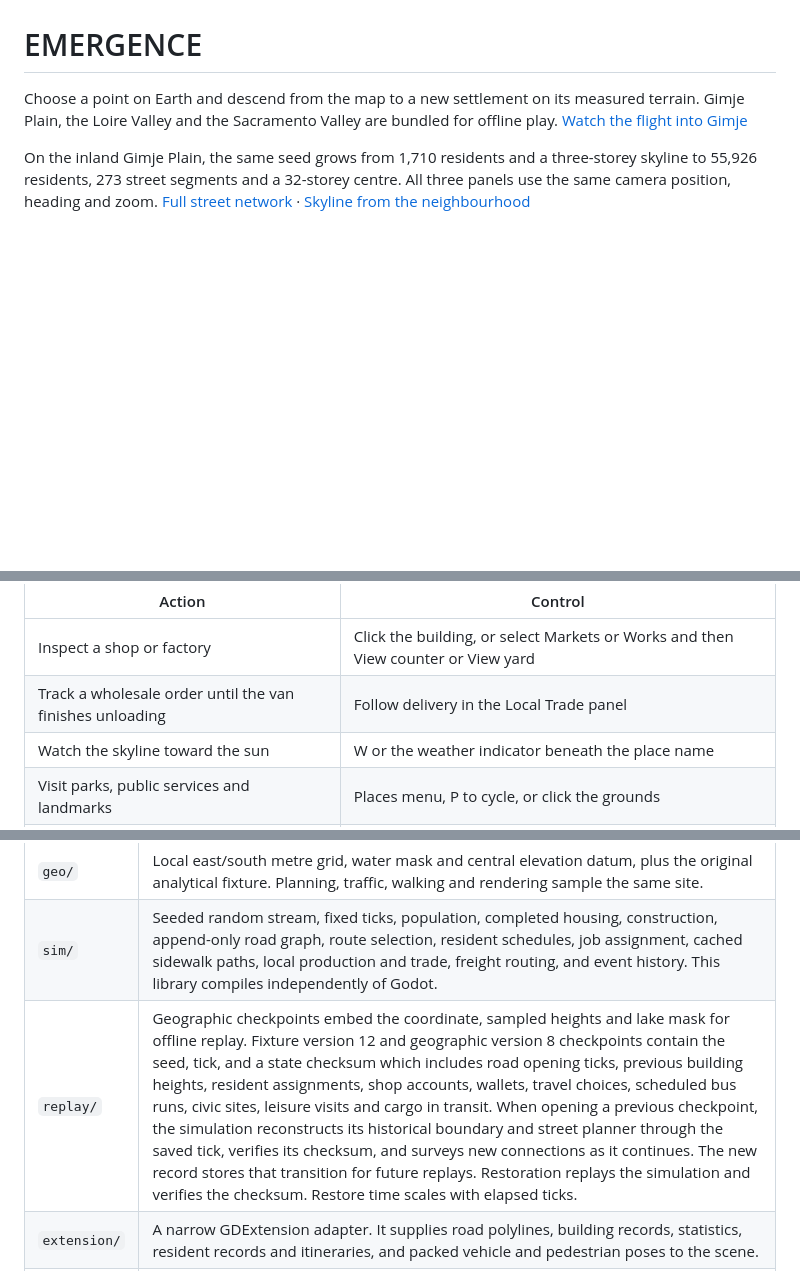
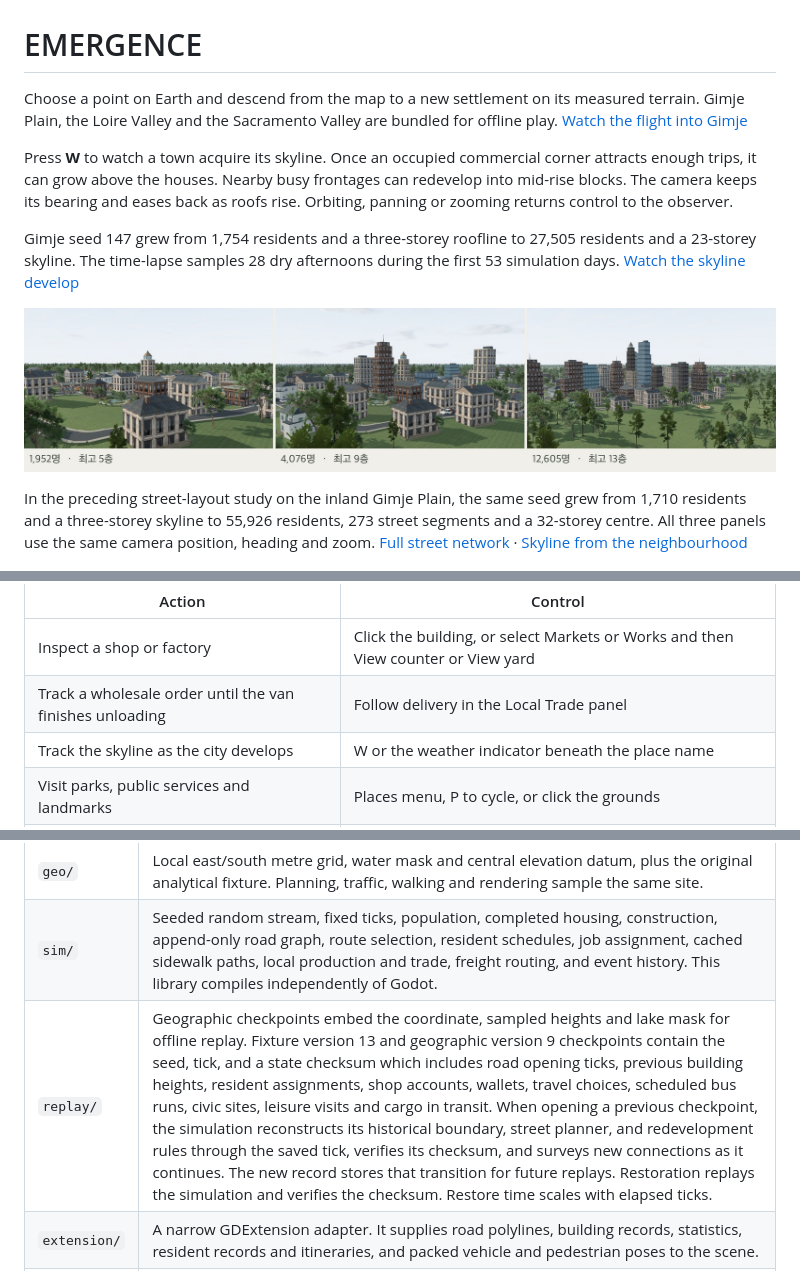
Before and after one commit to mjlee34/emergence, a Markdown page: README.md, 3 parts joined by grey strips. GitHub-like rendering; pictures changed too: captures/gimje-small-skyline.jpg (added); blank space fills up the shorter version.

Commit message:
Give small towns a growing main-street skyline

```diff
--- a/README.md
+++ b/README.md
@@ -2,7 +2,13 @@
 
 Choose a point on Earth and descend from the map to a new settlement on its measured terrain. Gimje Plain, the Loire Valley and the Sacramento Valley are bundled for offline play. [Watch the flight into Gimje](captures/settlement-flight.mp4)
 
-On the inland Gimje Plain, the same seed grows from 1,710 residents and a three-storey skyline to 55,926 residents, 273 street segments and a 32-storey centre. All three panels use the same camera position, heading and zoom. [Full street network](captures/gimje-street-network.jpg) · [Skyline from the neighbourhood](captures/gimje-city-skyline.jpg)
+Press **W** to watch a town acquire its skyline. Once an occupied commercial corner attracts enough trips, it can grow above the houses. Nearby busy frontages can redevelop into mid-rise blocks. The camera keeps its bearing and eases back as roofs rise. Orbiting, panning or zooming returns control to the observer.
+
+Gimje seed 147 grew from 1,754 residents and a three-storey roofline to 27,505 residents and a 23-storey skyline. The time-lapse samples 28 dry afternoons during the first 53 simulation days. [Watch the skyline develop](captures/gimje-skyline-growth.mp4)
+
+![The same town at 1,952, 4,076, and 12,605 residents](captures/gimje-small-skyline.jpg)
+
+In the preceding street-layout study on the inland Gimje Plain, the same seed grew from 1,710 residents and a three-storey skyline to 55,926 residents, 273 street segments and a 32-storey centre. All three panels use the same camera position, heading and zoom. [Full street network](captures/gimje-street-network.jpg) · [Skyline from the neighbourhood](captures/gimje-city-skyline.jpg)
 
 ![The same streets at 1,710, 12,795 and 55,926 residents](captures/gimje-district-growth.jpg)
 
@@ -38,7 +44,7 @@ The simulation starts at **1×** with one local minute passing per real second.
 | --- | --- |
 | Inspect a shop or factory | Click the building, or select Markets or Works and then View counter or View yard |
 | Track a wholesale order until the van finishes unloading | Follow delivery in the Local Trade panel |
-| Watch the skyline toward the sun | W or the weather indicator beneath the place name |
+| Track the skyline as the city develops | W or the weather indicator beneath the place name |
 | Visit parks, public services and landmarks | Places menu, P to cycle, or click the grounds |
 | Follow the nearest active construction project | G or Construction |
 | Follow a resident | Click a pedestrian or private car, or choose Meet a resident |
@@ -150,7 +156,7 @@ The historical lunch capture used resident #1301 at tick 1110. Current assignmen
 | --- | --- |
 | `geo/` | Local east/south metre grid, water mask and central elevation datum, plus the original analytical fixture. Planning, traffic, walking and rendering sample the same site. |
 | `sim/` | Seeded random stream, fixed ticks, population, completed housing, construction, append-only road graph, route selection, resident schedules, job assignment, cached sidewalk paths, local production and trade, freight routing, and event history. This library compiles independently of Godot. |
-| `replay/` | Geographic checkpoints embed the coordinate, sampled heights and lake mask for offline replay. Fixture version 12 and geographic version 8 checkpoints contain the seed, tick, and a state checksum which includes road opening ticks, previous building heights, resident assignments, shop accounts, wallets, travel choices, scheduled bus runs, civic sites, leisure visits and cargo in transit. When opening a previous checkpoint, the simulation reconstructs its historical boundary and street planner through the saved tick, verifies its checksum, and surveys new connections as it continues. The new record stores that transition for future replays. Restoration replays the simulation and verifies the checksum. Restore time scales with elapsed ticks. |
+| `replay/` | Geographic checkpoints embed the coordinate, sampled heights and lake mask for offline replay. Fixture version 13 and geographic version 9 checkpoints contain the seed, tick, and a state checksum which includes road opening ticks, previous building heights, resident assignments, shop accounts, wallets, travel choices, scheduled bus runs, civic sites, leisure visits and cargo in transit. When opening a previous checkpoint, the simulation reconstructs its historical boundary, street planner, and redevelopment rules through the saved tick, verifies its checksum, and surveys new connections as it continues. The new record stores that transition for future replays. Restoration replays the simulation and verifies the checksum. Restore time scales with elapsed ticks. |
 | `extension/` | A narrow GDExtension adapter. It supplies road polylines, building records, statistics, resident records and itineraries, and packed vehicle and pedestrian poses to the scene. |
 | `game/` | Godot Forward+ presentation, terrain mesh, instanced forest, animated water and construction, camera, and observer controls. Rendering interpolates between fixed simulation ticks. |
 
```
Also changed, not shown: other parts of README.md (+1 -1 lines), 13 other files.
